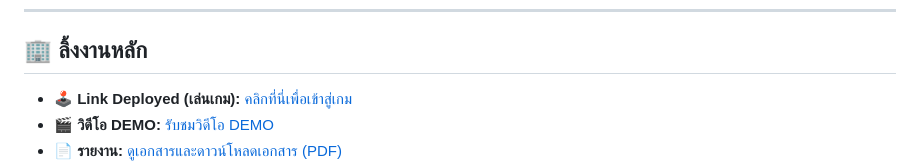
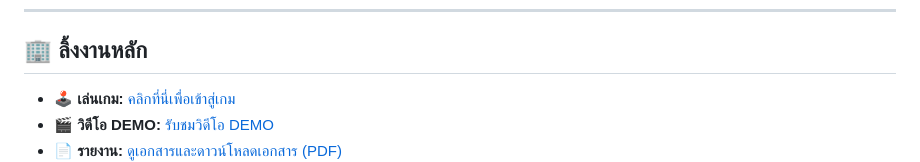
Before and after one commit to Sunny-Honyayyy/Game-Sci, a Markdown page: README.md, the part around the change. Rendered like a GitHub page.

```diff
--- a/README.md
+++ b/README.md
@@ -40,7 +40,7 @@
 
 ## 🏢 ลิ้งงานหลัก
 
-* 🕹️ **Link Deployed (เล่นเกม):** [คลิกที่นี่เพื่อเข้าสู่เกม](https://Sunny-honyayyy.github.io/Game-Sci/)
+* 🕹️ **เล่นเกม:** [คลิกที่นี่เพื่อเข้าสู่เกม](https://Sunny-honyayyy.github.io/Game-Sci/)
 * 🎬 **วิดีโอ DEMO:** [รับชมวิดีโอ DEMO](https://drive.google.com/drive/folders/1IWFpgEsxtWMCiJr-fzSbFCcy5R55mHEv?usp=drive_link)
 * 📄 **รายงาน:** [ดูเอกสารและดาวน์โหลดเอกสาร (PDF)](ยิปซี.pdf)
 ![Yun Yun](./picuture_file_034.gif)
```
